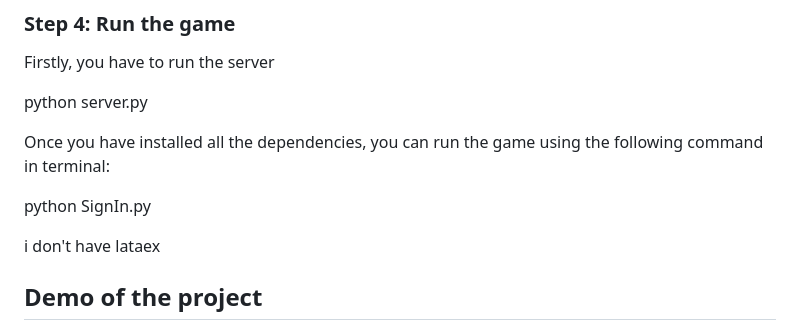
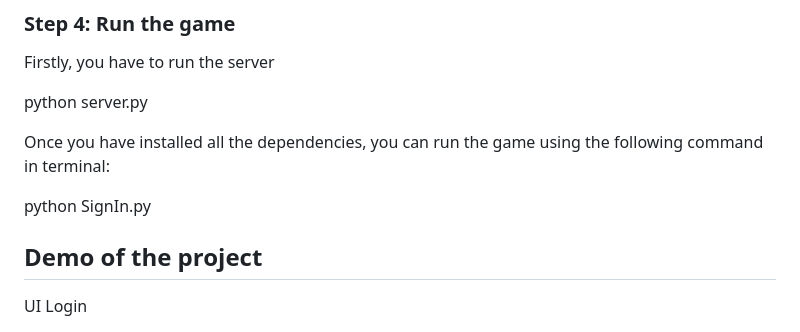
Before and after one commit to duyKhanh026/OSSD_PG, a Markdown page: README.md, the part around the change printed below. GitHub-like rendering.

```diff
--- a/README.md
+++ b/README.md
@@ -40,8 +40,7 @@ Once you have installed all the dependencies, you can run the game using the fol
 
 python SignIn.py
 
-i don't have lataex
-
 ## Demo of the project
 
+UI Login
 
```
Also changed, not shown: other parts of README.md (+1 -0 lines).
